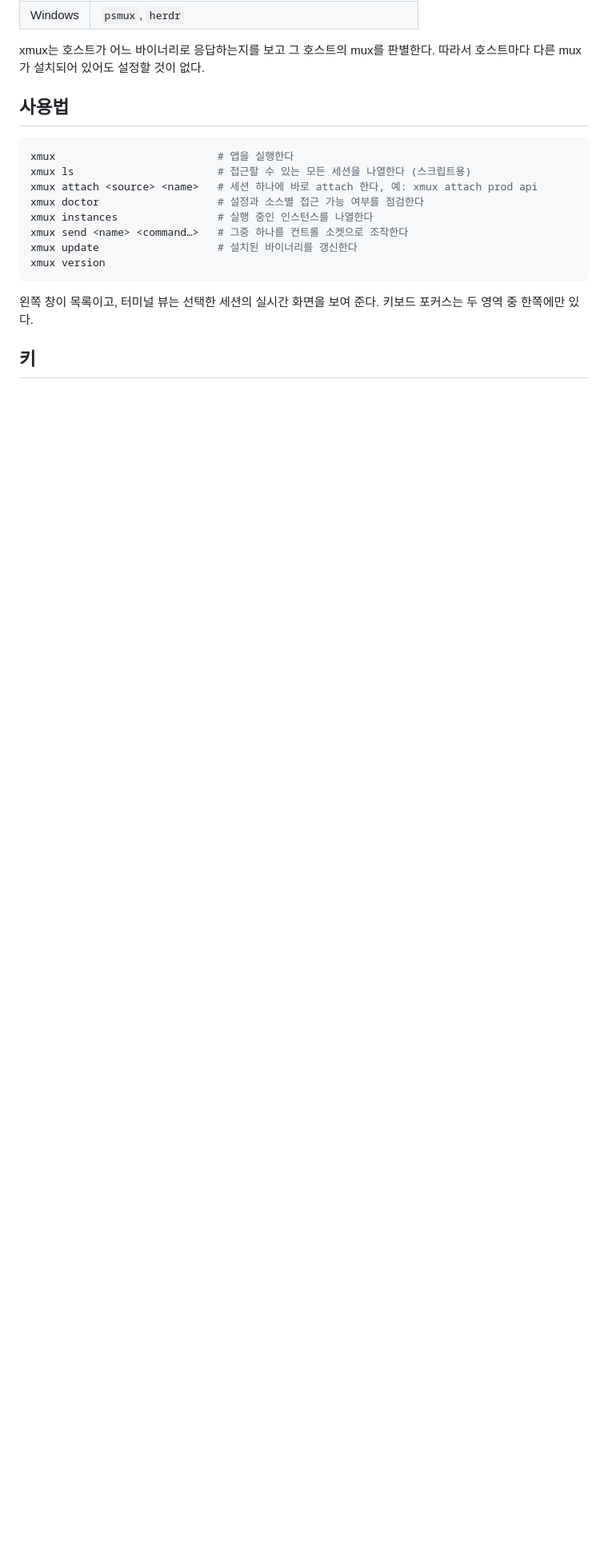
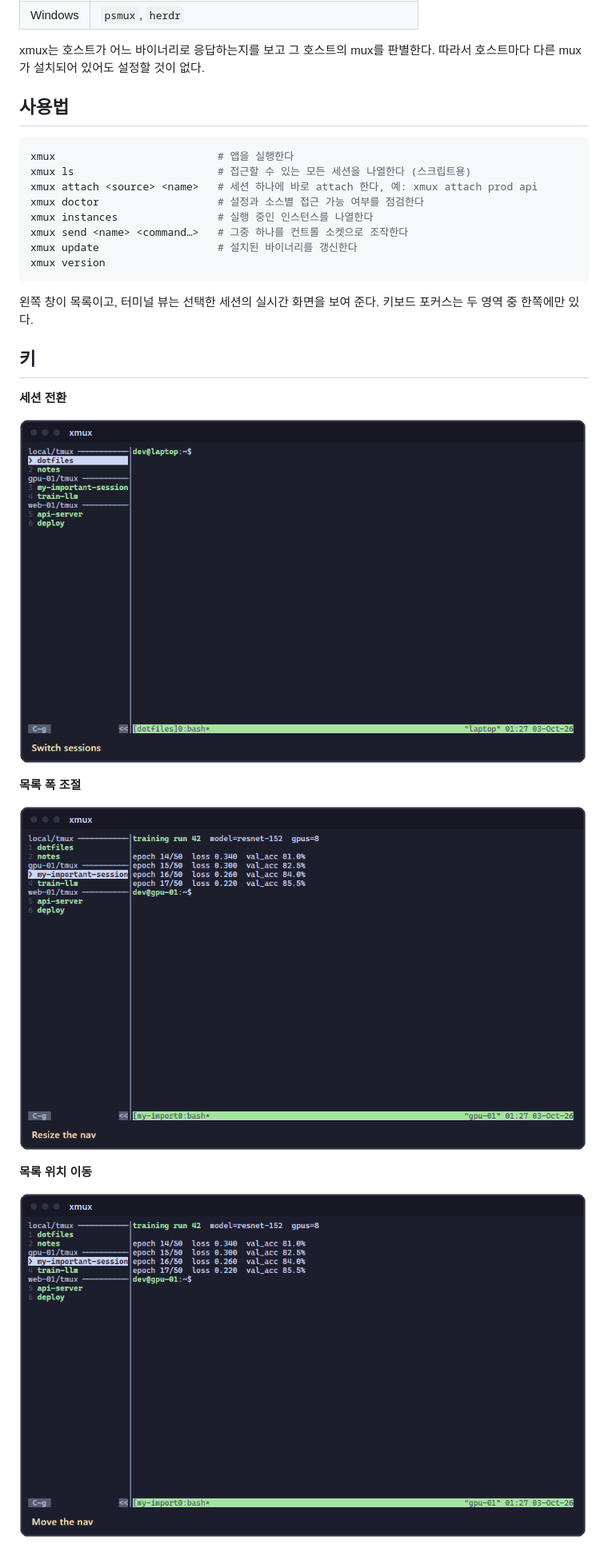
Before and after one commit to zer0ken/xmux, a Markdown page: README.ko.md, the part around one of its changes. Shown at 80% size. GitHub-like rendering; pictures changed too: docs/assets/xmux-nav-move.gif (added), docs/assets/xmux-nav-resize.gif (added), docs/assets/xmux-nav-switch.gif (added); blank space fills up the shorter version.

```diff
--- a/README.ko.md
+++ b/README.ko.md
@@ -147,3 +151,19 @@ xmux version
 두 영역 중 한쪽에만 있다.
 
 ## 키
+
+**세션 전환**
+
+![xmux는 카드 한 개를 내려간 뒤 번호로 5번과 3번 세션으로 이동한다. 터미널 뷰는
+선택한 세션을 따라 바뀐다.](docs/assets/xmux-nav-switch.gif)
+
+**목록 폭 조절**
+
+![xmux는 prefix 뒤 Ctrl-→를 누를 때마다 목록의 폭을 한 열씩 넓히고, Ctrl-←를 누를
+때마다 한 열씩 좁힌다.](docs/assets/xmux-nav-resize.gif)
+
+**목록 위치 이동**
+
+![xmux는 prefix p를 누를 때마다 목록을 터미널 뷰의 다음 변으로 옮긴다. 목록은 위,
+오른쪽, 아래를 거쳐 왼쪽으로 돌아온다.](docs/assets/xmux-nav-move.gif)
+
```
Also changed, not shown: other parts of README.ko.md (+9 -0 lines), README.md (+25 -0 lines), docs/assets/xmux-demo.gif (added), docs/assets/xmux-nav-autohide.gif (added).
